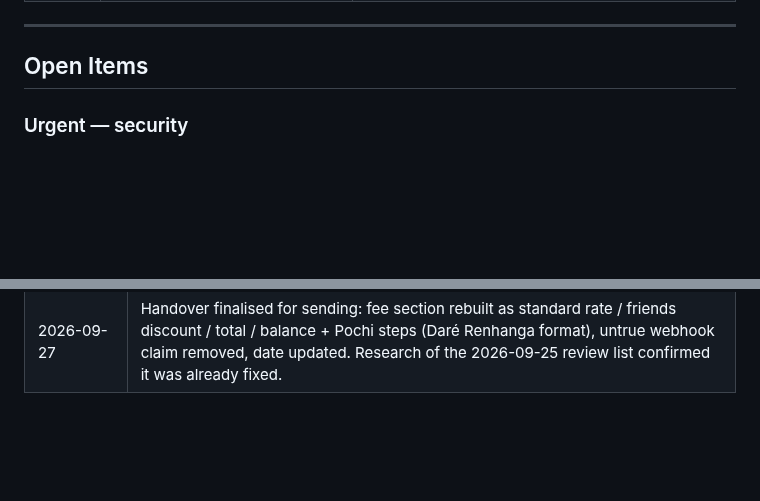
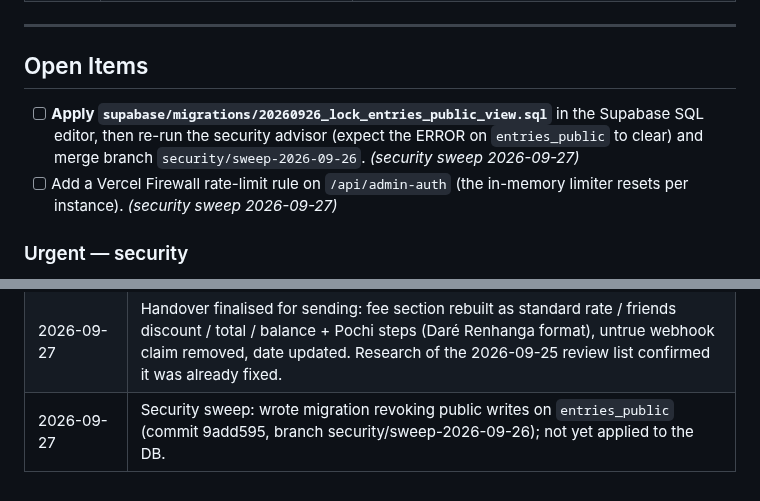
Before and after one commit to IanOchiengAI/the-villagers-notes, a Markdown page: .agent/state.md, 2 parts joined by grey strips. GitHub-like rendering; blank space fills up the shorter version.

```diff
--- a/.agent/state.md
+++ b/.agent/state.md
@@ -39,6 +39,8 @@
 
 ## Open Items
 
+- [ ] **Apply `supabase/migrations/20260926_lock_entries_public_view.sql`** in the Supabase SQL editor, then re-run the security advisor (expect the ERROR on `entries_public` to clear) and merge branch `security/sweep-2026-09-26`. _(security sweep 2026-09-27)_
+- [ ] Add a Vercel Firewall rate-limit rule on `/api/admin-auth` (the in-memory limiter resets per instance). _(security sweep 2026-09-27)_
 ### Urgent — security
 - [x] **Set `ADMIN_PASSWORD` and `ADMIN_TOKEN_SECRET` in Vercel (Production + Preview)** — done 2026-09-25. Both set with cryptographically random values.
 - [x] **Merge `security/remove-admin-password-fallback`** — done 2026-09-25 (`75c5368`). Hardcoded fallback removed from running code. Admin password sent to Vic on Signal (Ian confirmed 2026-09-27).
@@ -119,3 +121,4 @@
 | 2026-09-25 (audit) | Ruthless audit, then a full hardening pass (uncommitted): closed filter-injection + reflected XSS in entry-meta, stored XSS into admin, fake-tip acceptance; paywall no longer loses paid readers' invoices; book/play orders now saved server-side; admin rewritten (real data, autosave, comment moderation, atomic save); reader pages lazy-loaded; CSS/typography/SEO fixes. See DECISIONS_LOG 1.8-1.10 and the 2026-09-25 audit entry. |
 | 2026-09-25 (evening) | Real URLs + server-rendered entry pages, CSP without inline scripts, shared likes (needs migration), opt-in unlock code, sitemap/llms.txt on real URLs; handover doc gitignored and reviewed. Merged to main (`07931ed`) and verified live. Admin play-order "Email the private link" added (needs `PLAY_PRIVATE_LINK` env var). |
 | 2026-09-27 | Handover finalised for sending: fee section rebuilt as standard rate / friends discount / total / balance + Pochi steps (Daré Renhanga format), untrue webhook claim removed, date updated. Research of the 2026-09-25 review list confirmed it was already fixed. |
+| 2026-09-27 | Security sweep: wrote migration revoking public writes on `entries_public` (commit 9add595, branch security/sweep-2026-09-26); not yet applied to the DB. |
```
Also changed, not shown: DECISIONS_LOG.md (+9 -0 lines).
